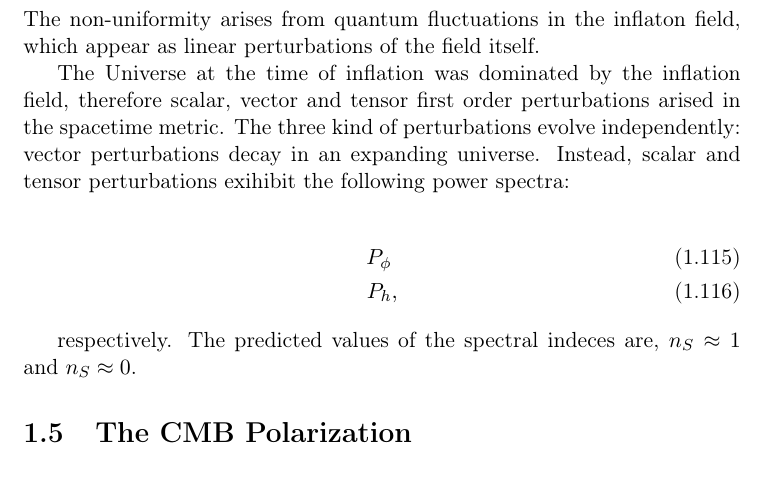
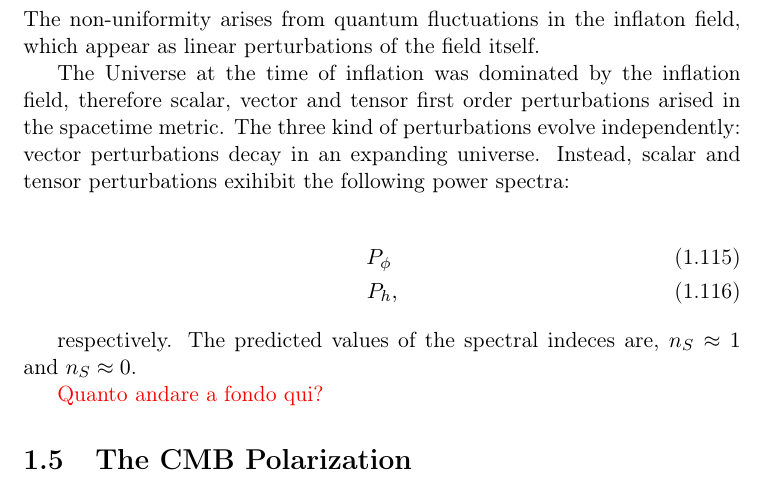
Before and after one commit to savaroskij/Thesis_Paper, a LaTeX thesis (thesis.tex, which reads chapters/ch1/ch1.tex): part of page 46 of 68, cut so that both start at the same text. Compiled offline with pdfLaTeX.

Commit message:
Add note about details regarding inflation and fluctuations

```diff
--- a/chapters/ch1/ch1.tex
+++ b/chapters/ch1/ch1.tex
@@ -1476,6 +1476,7 @@ tensor perturbations exihibit the following power spectra:
 respectively. The predicted values of the spectral
 indeces are, $n_S \approx 1$ and $n_S \approx 0$.
 
+\textcolor{red}{Quanto andare a fondo qui?}
 
 
 
```
